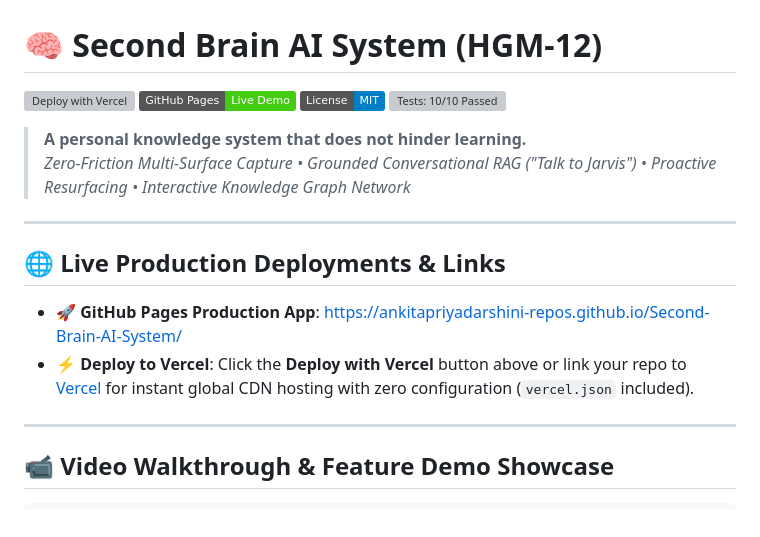
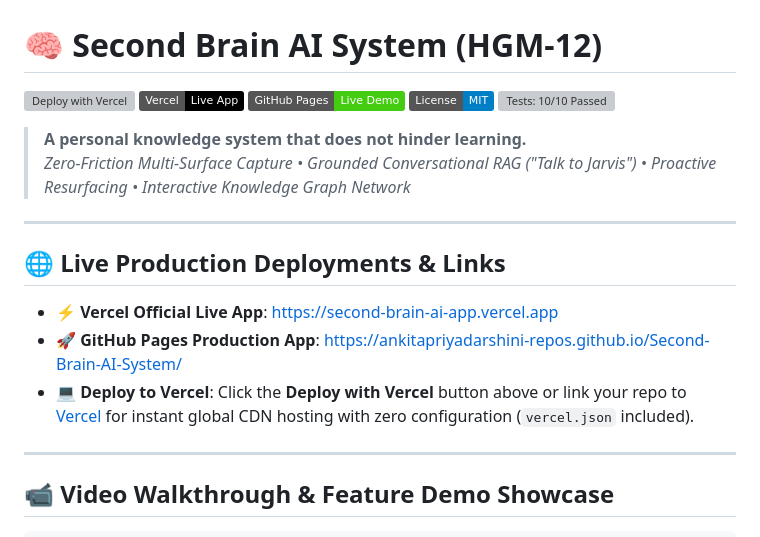
Before and after one commit to AnkitaPriyadarshini-repos/Second-Brain-AI-System, a Markdown page: README.md, the part around the change. Drawn GitHub-style; badges without logos; grey boxes are pictures that could not be loaded.

Commit message:
docs: add official Vercel live production URL https://second-brain-ai-app.vercel.app to README

```diff
--- a/README.md
+++ b/README.md
@@ -1,6 +1,7 @@
 # 🧠 Second Brain AI System (HGM-12)
 
 [![Deploy with Vercel](https://vercel.com/button)](https://vercel.com/new/clone?repository-url=https%3A%2F%2Fgithub.com%2FAnkitaPriyadarshini-repos%2FSecond-Brain-AI-System)
+[![Vercel Production](https://img.shields.io/badge/Vercel-Live%20App-black?logo=vercel)](https://second-brain-ai-app.vercel.app)
 [![GitHub Pages](https://img.shields.io/badge/GitHub%20Pages-Live%20Demo-brightgreen?logo=github)](https://ankitapriyadarshini-repos.github.io/Second-Brain-AI-System/)
 [![License: MIT](https://img.shields.io/badge/License-MIT-blue.svg)](LICENSE)
 [![Tests: 10/10 Passed](https://img.shields.io/badge/Tests-10%2F10%20Passed-emerald)](test/run_tests.js)
@@ -12,8 +13,9 @@
 
 ## 🌐 Live Production Deployments & Links
 
+- ⚡ **Vercel Official Live App**: [https://second-brain-ai-app.vercel.app](https://second-brain-ai-app.vercel.app)
 - 🚀 **GitHub Pages Production App**: [https://ankitapriyadarshini-repos.github.io/Second-Brain-AI-System/](https://ankitapriyadarshini-repos.github.io/Second-Brain-AI-System/)
-- ⚡ **Deploy to Vercel**: Click the **Deploy with Vercel** button above or link your repo to [Vercel](https://vercel.com) for instant global CDN hosting with zero configuration (`vercel.json` included).
+- 💻 **Deploy to Vercel**: Click the **Deploy with Vercel** button above or link your repo to [Vercel](https://vercel.com) for instant global CDN hosting with zero configuration (`vercel.json` included).
 
 ---
 
```
